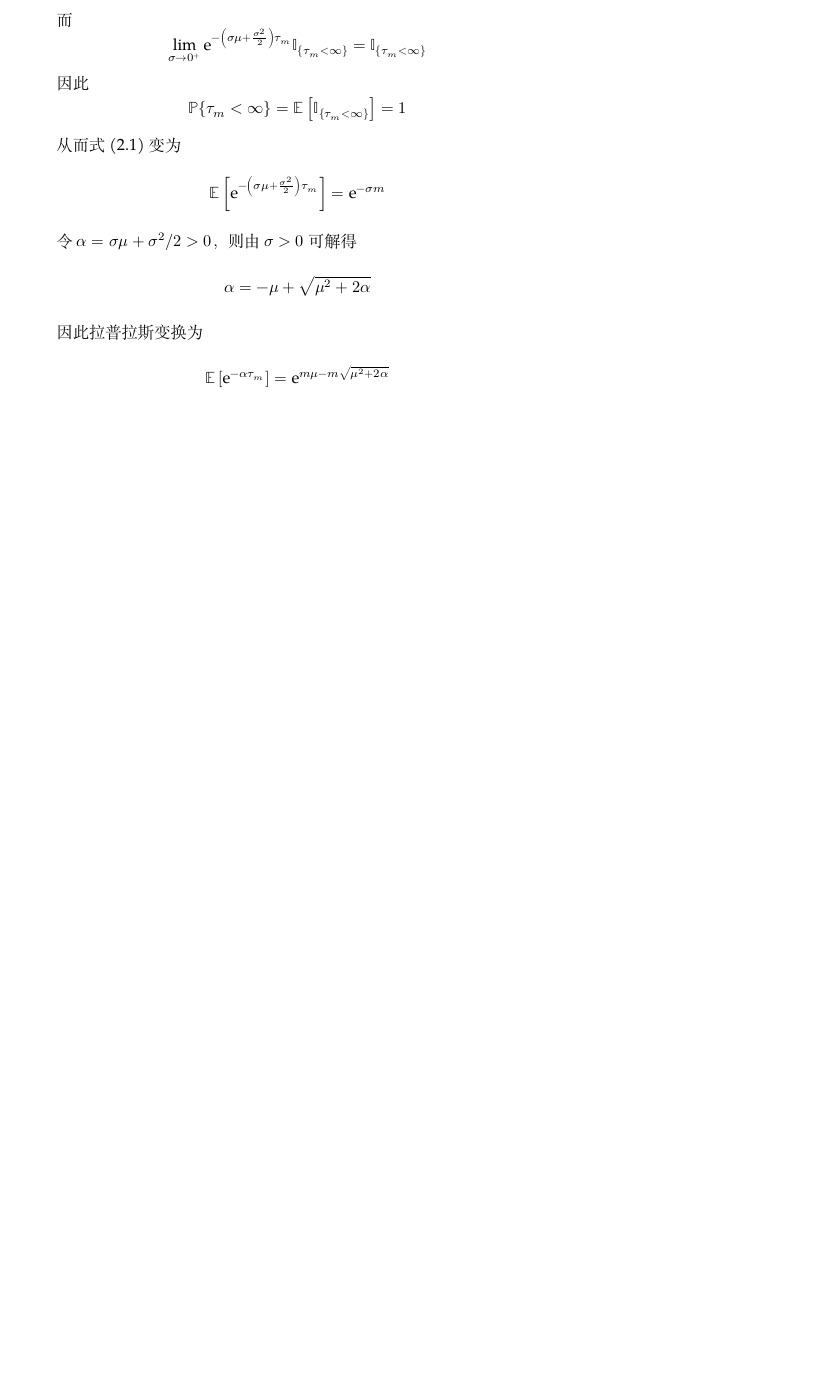
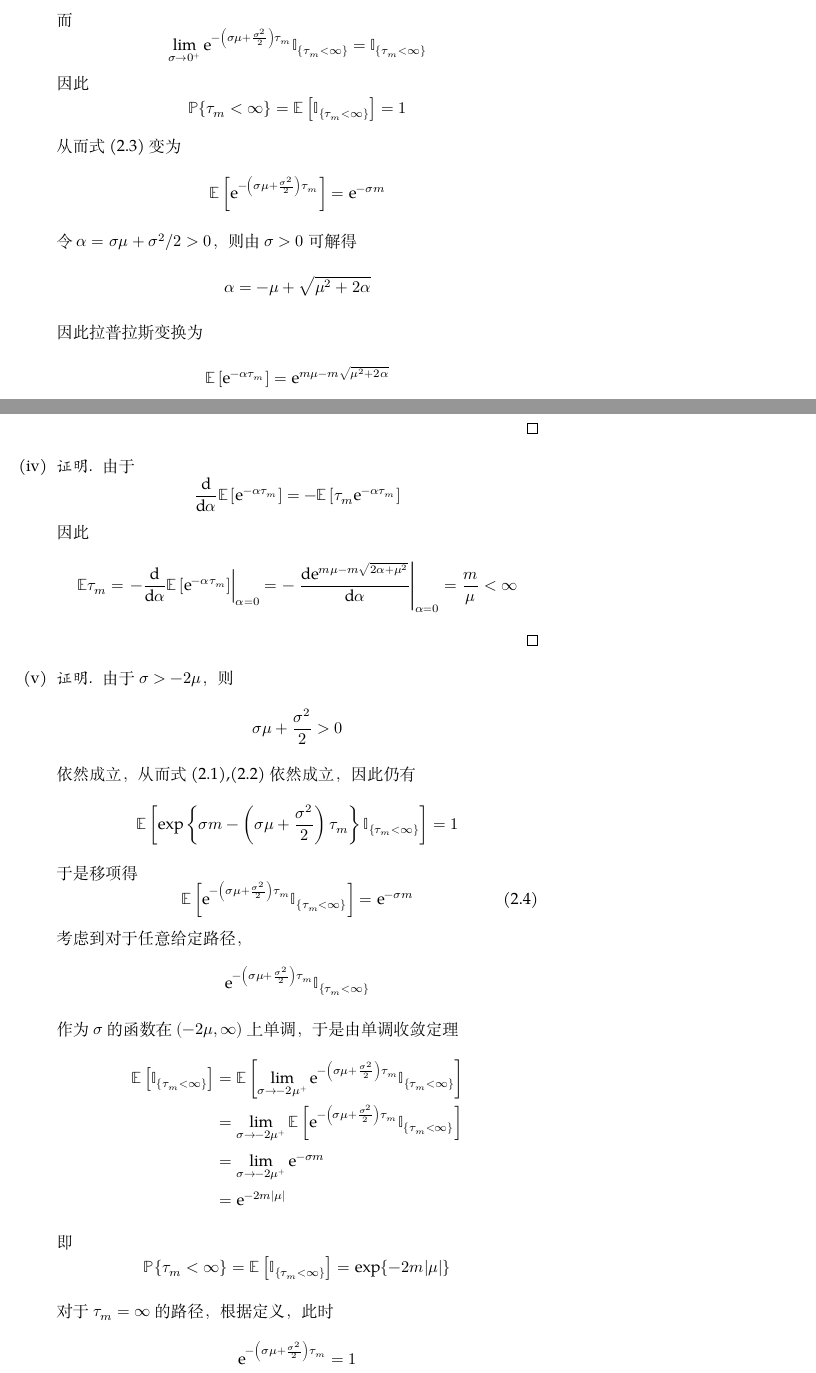
Before and after one commit to OopsYao/homework, a LaTeX problem sheet (st-cal/wk9/main.tex): part of page 3 of 4 before the commit and two parts of pages 3 and 4 of 5 after it, the two joined at a grey line, cut so that both start at the same text, the shorter picture padded with empty space. Compiled offline with XeLaTeX; a missing font is replaced by an installed copy or a similar font.

Commit message:
🚧 StCal W9P2

```diff
--- a/st-cal/wk9/main.tex
+++ b/st-cal/wk9/main.tex
@@ -151,3 +157,65 @@
             =\e^{m\mu-m\sqrt{\mu^2+2\alpha}}\]
 
         \end{proof}
+
+        \item
+        \begin{proof}
+        由于
+        \[\frac{\diff}{\diff \alpha}
+        \E\left[\e^{-\alpha\tau_m}\right]
+        =-\E\left[\tau_m\e^{-\alpha\tau_m}\right]\]
+        因此
+        \[\E\tau_m=\left.-\frac{\diff}{\diff\alpha}
+        \E\left[\e^{-\alpha\tau_m}\right]\right|_{\alpha=0}
+        =-\left.\frac{\diff\e^{m\mu-m\sqrt{2\alpha+\mu^2}}}{\diff\alpha}\right|_{\alpha=0}
+        =\frac{m}{\mu}<\infty\]
+        \end{proof}
+
+        \item
+        \begin{proof}
+            由于$\sigma>-2\mu$，则
+            \[\sigma\mu+\frac{\sigma^2}{2}>0\]
+            依然成立，从而式(\ref{eq:tau infty to 0}),(\ref{eq:control})依然成立，
+            因此仍有
+            \[\E\left[
+                \exp\left\{
+                    \sigma m-\left(\sigma\mu+\frac{\sigma^2}{2}\right)\tau_m
+                    \right\}
+                \mathbb I_{\{\tau_m<\infty\}}
+            \right]=1\]
+            于是移项得
+            \begin{equation}
+                \label{eq:laplace again}
+                \E\left[\e^{-\left(\sigma\mu+\frac{\sigma^2}{2}\right)\tau_m}
+                \mathbb I_{\{\tau_m<\infty\}}\right]
+                =\e^{-\sigma m}
+            \end{equation}
+            考虑到对于任意给定路径，
+            \[\e^{-\left(\sigma\mu+\frac{\sigma^2}{2}\right)\tau_m}
+            \mathbb I_{\{\tau_m<\infty\}}\]
+            作为$\sigma$的函数在$(-2\mu,\infty)$上单调，于是由
+            单调收敛定理
+            \[\begin{aligned}
+                \E\left[\mathbb I_{\{\tau_m<\infty\}}\right]
+                &=
+                \E\left[
+                \lim_{\sigma\to -2\mu^+}
+                \e^{-\left(\sigma\mu+\frac{\sigma^2}{2}\right)\tau_m}
+                \mathbb I_{\{\tau_m<\infty\}}
+                \right]\\
+                &=\lim_{\sigma\to -2\mu^+}
+                \E\left[
+                \e^{-\left(\sigma\mu+\frac{\sigma^2}{2}\right)\tau_m}
+                \mathbb I_{\{\tau_m<\infty\}}
+                \right]\\
+                &=\lim_{\sigma\to -2\mu^+}\e^{-\sigma m}\\
+                &=\e^{-2m|\mu|}
+            \end{aligned}\]
+            即
+            \[\mathbb P\{\tau_m<\infty\}
+            =\E\left[\mathbb I_{\{\tau_m<\infty\}}\right]
+            =\exp\{-2m|\mu|\}\]
+
+            对于$\tau_m=\infty$的路径，根据定义，此时
+            \[\e^{-\left(\sigma\mu+\frac{\sigma^2}{2}\right)\tau_m}
+            =1\]
```
Also changed, not shown: st-cal/wk9/main.tex (27 more changed lines).
